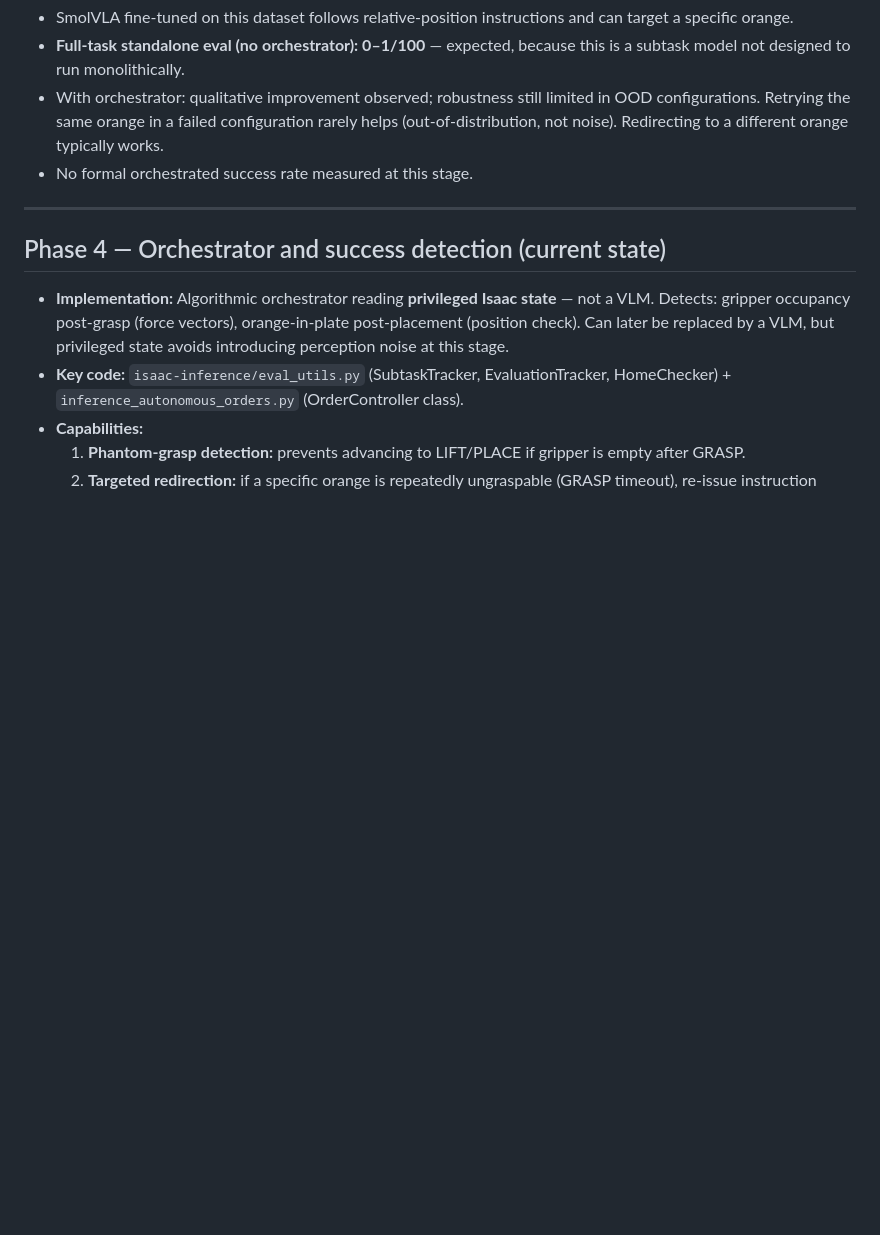
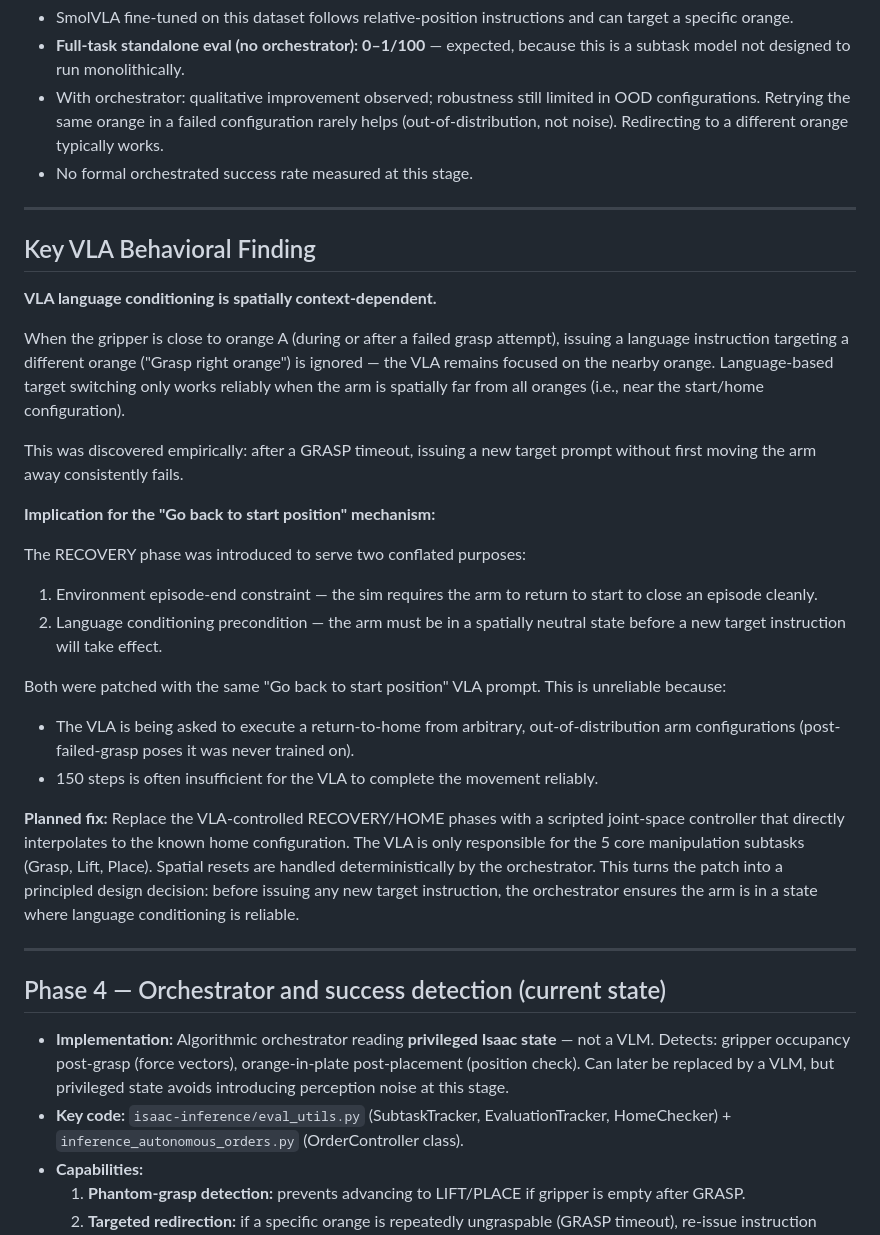
Before and after one commit to CartmanRolex/MasterProject, a Markdown page: report/notes.md, the part around one of its changes. GitHub-like rendering; blank space fills up the shorter version.

```diff
--- a/report/notes.md
+++ b/report/notes.md
@@ -106,6 +106,28 @@ At the end of every recorded subtask episode, **20 freeze frames** are appended
 
 ---
 
+## Key VLA Behavioral Finding
+
+**VLA language conditioning is spatially context-dependent.**
+
+When the gripper is close to orange A (during or after a failed grasp attempt), issuing a language instruction targeting a different orange ("Grasp right orange") is ignored — the VLA remains focused on the nearby orange. Language-based target switching only works reliably when the arm is spatially far from all oranges (i.e., near the start/home configuration).
+
+This was discovered empirically: after a GRASP timeout, issuing a new target prompt without first moving the arm away consistently fails.
+
+**Implication for the "Go back to start position" mechanism:**
+
+The RECOVERY phase was introduced to serve two conflated purposes:
+1. Environment episode-end constraint — the sim requires the arm to return to start to close an episode cleanly.
+2. Language conditioning precondition — the arm must be in a spatially neutral state before a new target instruction will take effect.
+
+Both were patched with the same "Go back to start position" VLA prompt. This is unreliable because:
+- The VLA is being asked to execute a return-to-home from arbitrary, out-of-distribution arm configurations (post-failed-grasp poses it was never trained on).
+- 150 steps is often insufficient for the VLA to complete the movement reliably.
+
+**Planned fix:** Replace the VLA-controlled RECOVERY/HOME phases with a scripted joint-space controller that directly interpolates to the known home configuration. The VLA is only responsible for the 5 core manipulation subtasks (Grasp, Lift, Place). Spatial resets are handled deterministically by the orchestrator. This turns the patch into a principled design decision: before issuing any new target instruction, the orchestrator ensures the arm is in a state where language conditioning is reliable.
+
+---
+
 ## Phase 4 — Orchestrator and success detection (current state)
 
 - **Implementation:** Algorithmic orchestrator reading **privileged Isaac state** — not a VLM. Detects: gripper occupancy post-grasp (force vectors), orange-in-plate post-placement (position check). Can later be replaced by a VLM, but privileged state avoids introducing perception noise at this stage.
```
Also changed, not shown: other parts of report/notes.md (+22 -0 lines).
